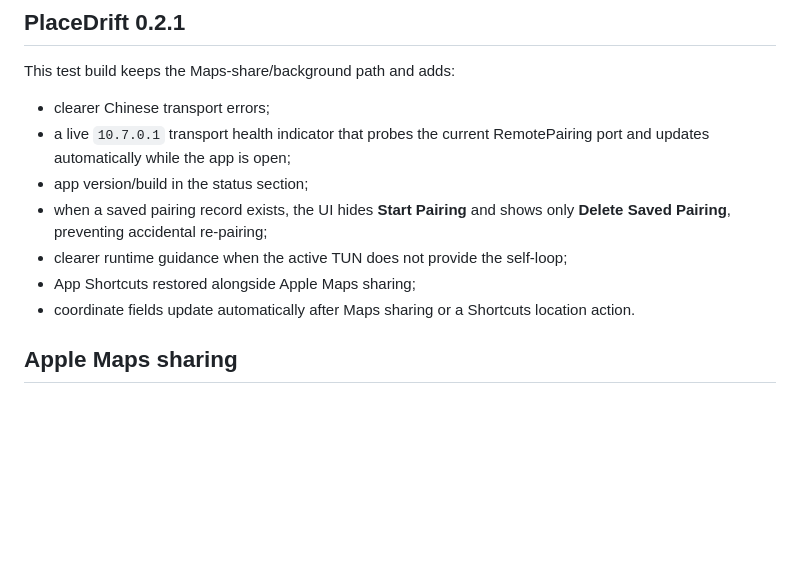
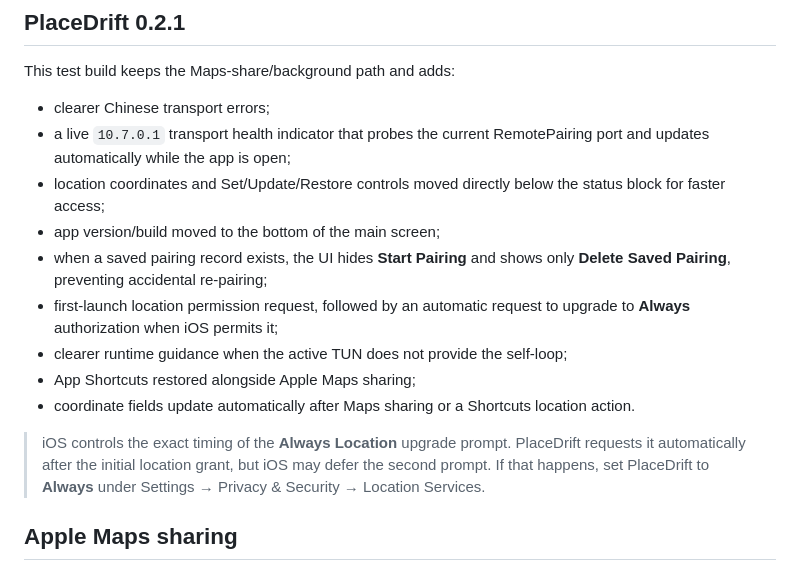
Before and after one commit to xepes0/PlaceDrift, a Markdown page: README.md, the part around the change. Rendered like a GitHub page; blank space fills up the shorter version.

Commit message:
Document build 5 layout and permission flow

```diff
--- a/README.md
+++ b/README.md
@@ -56,11 +56,15 @@ This test build keeps the Maps-share/background path and adds:
 
 - clearer Chinese transport errors;
 - a live `10.7.0.1` transport health indicator that probes the current RemotePairing port and updates automatically while the app is open;
-- app version/build in the status section;
+- location coordinates and Set/Update/Restore controls moved directly below the status block for faster access;
+- app version/build moved to the bottom of the main screen;
 - when a saved pairing record exists, the UI hides **Start Pairing** and shows only **Delete Saved Pairing**, preventing accidental re-pairing;
+- first-launch location permission request, followed by an automatic request to upgrade to **Always** authorization when iOS permits it;
 - clearer runtime guidance when the active TUN does not provide the self-loop;
 - App Shortcuts restored alongside Apple Maps sharing;
 - coordinate fields update automatically after Maps sharing or a Shortcuts location action.
+
+> iOS controls the exact timing of the **Always Location** upgrade prompt. PlaceDrift requests it automatically after the initial location grant, but iOS may defer the second prompt. If that happens, set PlaceDrift to **Always** under Settings → Privacy & Security → Location Services.
 
 ## Apple Maps sharing
 
```
